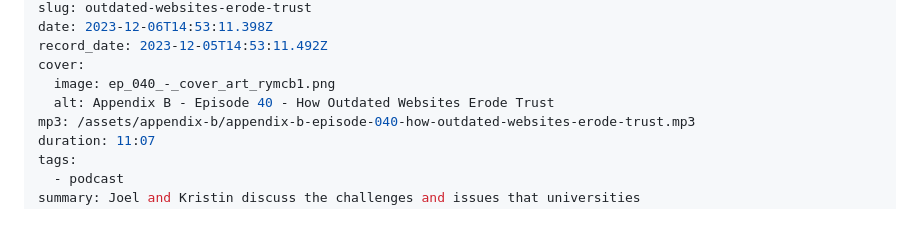
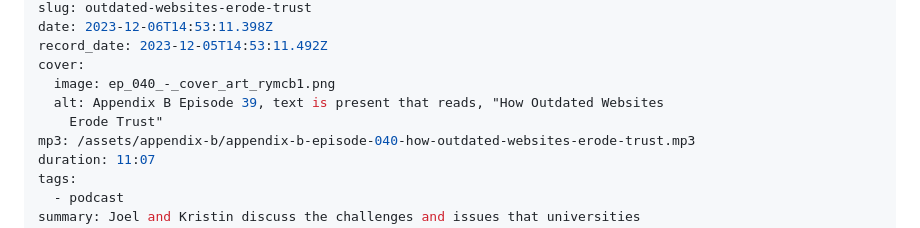
Before and after one commit to braverymedia/braveryweb, a Markdown page: episodes/outdated-websites-erode-trust.md, the part around the change. Drawn GitHub-style.

Commit message:
Update Podcast Episodes “outdated-websites-erode-trust”

```diff
--- a/episodes/outdated-websites-erode-trust.md
+++ b/episodes/outdated-websites-erode-trust.md
@@ -8,7 +8,8 @@ date: 2023-12-06T14:53:11.398Z
 record_date: 2023-12-05T14:53:11.492Z
 cover:
   image: ep_040_-_cover_art_rymcb1.png
-  alt: Appendix B - Episode 40 - How Outdated Websites Erode Trust
+  alt: Appendix B Episode 39, text is present that reads, "How Outdated Websites
+    Erode Trust"
 mp3: /assets/appendix-b/appendix-b-episode-040-how-outdated-websites-erode-trust.mp3
 duration: 11:07
 tags:
```
